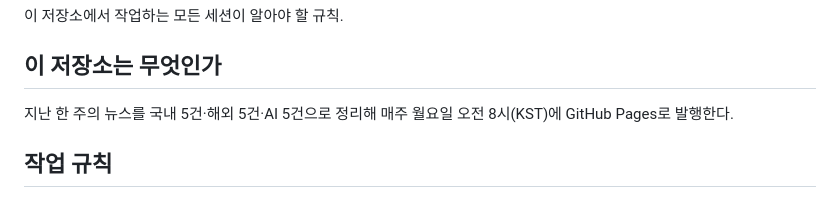
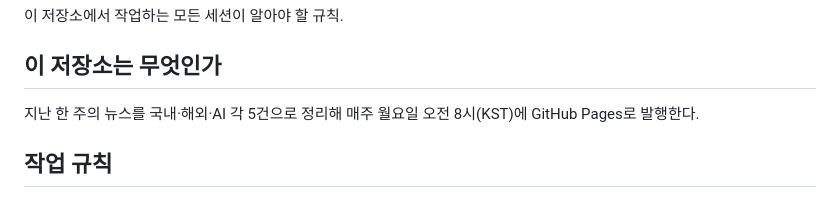
Before and after one commit to yg-moon/ai-weekly-news, a Markdown page: AGENTS.md, the part around the change. Drawn GitHub-style.

Commit message:
fix agents.md

```diff
--- a/AGENTS.md
+++ b/AGENTS.md
@@ -4,7 +4,7 @@
 
 ## 이 저장소는 무엇인가
 
-지난 한 주의 뉴스를 국내 5건·해외 5건·AI 5건으로 정리해 매주 월요일 오전 8시(KST)에 GitHub Pages로 발행한다.
+지난 한 주의 뉴스를 국내·해외·AI 각 5건으로 정리해 매주 월요일 오전 8시(KST)에 GitHub Pages로 발행한다.
 
 ## 작업 규칙
 
```
